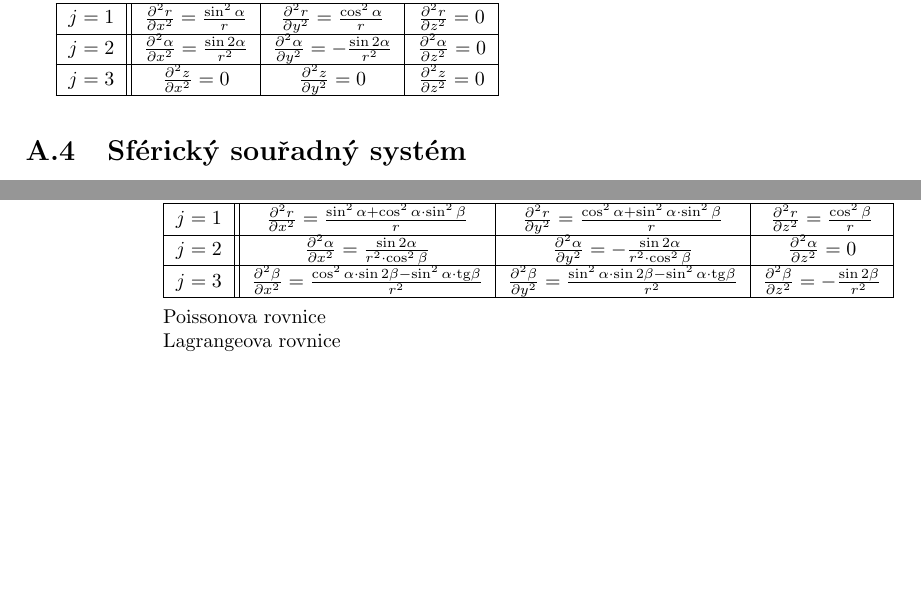
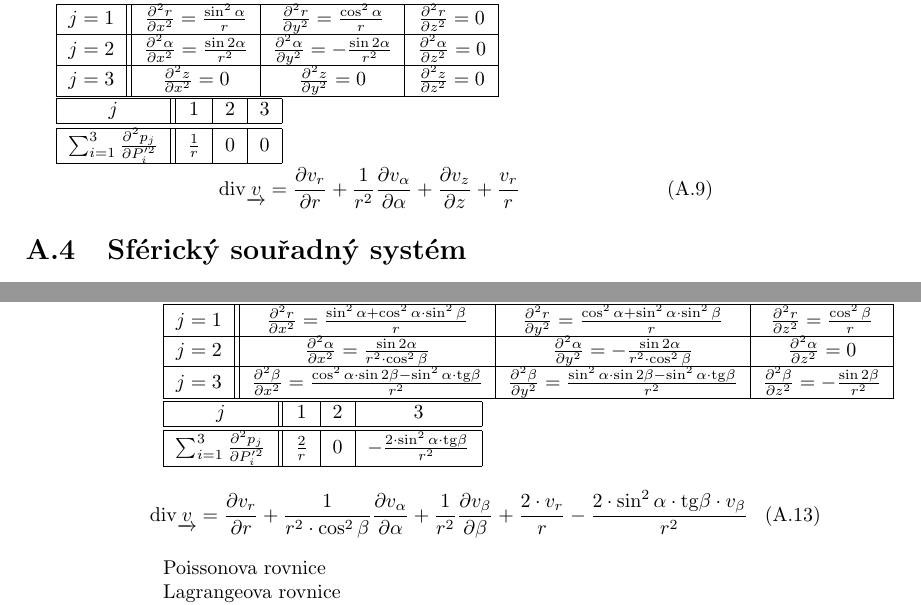
Before and after one commit to LezakPetr/poisson, a LaTeX thesis (poisson.tex, which reads ap_souradne_systemy.tex): two parts of pages 81 and 82 of 83, joined at a grey line, cut so that both start at the same text, the shorter picture padded with empty space. Compiled offline with pdfLaTeX.

Commit message:
Appendix - divergence

```diff
--- a/ap_souradne_systemy.tex
+++ b/ap_souradne_systemy.tex
@@ -180,6 +194,20 @@ z = p_3(x, y, z) = z
 \end{tabular}
 
 
+\begin{tabular}{| c || c | c | c |}
+\hline
+\(j\) & \(1\) & \(2\) & \(3\) \\
+\hline
+\hline
+\(\sum_{i=1}^3 \frac{\partial^2 p_j}{\partial P'^2_i}\) & \(\frac{1}{r}\) & 0 & 0 \\
+\hline
+\end{tabular}
+
+\begin{equation}
+\label{eq:polarni_ss_div}
+\diverg{\kovarvect{v}} = \frac{\partial v_r}{\partial r} + \frac{1}{r^2} \frac{\partial v_{\alpha}}{\partial \alpha} + \frac{\partial v_z}{\partial z} + \frac{v_r}{r}
+\end{equation}
+
 \section{Sférický souřadný systém}
 
 \begin{equation}
@@ -270,3 +298,17 @@ r = p_1(x, y, z) = \sqrt{x^2 + y^2 + z^2} \\
 \(j=3\) & \(\frac{\partial^2 \beta}{\partial x^2} = \frac{\cos^2 \alpha \cdot \sin 2 \beta - \sin^2 \alpha \cdot \tg \beta}{r^2}\) & \(\frac{\partial^2 \beta}{\partial y^2} = \frac{\sin^2 \alpha \cdot \sin 2 \beta - \sin^2 \alpha \cdot \tg \beta}{r^2}\) & \(\frac{\partial^2 \beta}{\partial z^2} = -\frac{\sin 2 \beta}{r^2}\) \\
 \hline
 \end{tabular}
+
+\begin{tabular}{| c || c | c | c |}
+\hline
+\(j\) & \(1\) & \(2\) & \(3\) \\
+\hline
+\hline
+\(\sum_{i=1}^3 \frac{\partial^2 p_j}{\partial P'^2_i}\) & \(\frac{2}{r}\) & 0 & \(-\frac{2 \cdot \sin^2 \alpha \cdot \tg \beta}{r^2}\) \\
+\hline
+\end{tabular}
+
+\begin{equation}
+\label{eq:polarni_ss_div}
+\diverg{\kovarvect{v}} = \frac{\partial v_r}{\partial r} + \frac{1}{r^2 \cdot \cos^2 \beta} \frac{\partial v_{\alpha}}{\partial \alpha} + \frac{1}{r^2} \frac{\partial v_{\beta}}{\partial \beta} + \frac{2 \cdot v_r}{r} - \frac{2 \cdot \sin^2 \alpha \cdot \tg \beta \cdot v_{\beta}}{r^2}
+\end{equation}
```
Also changed, not shown: ch_popis_velicin_v_prostoru.tex (+2 -1 lines), ap_souradne_systemy.tex (14 more changed lines).
